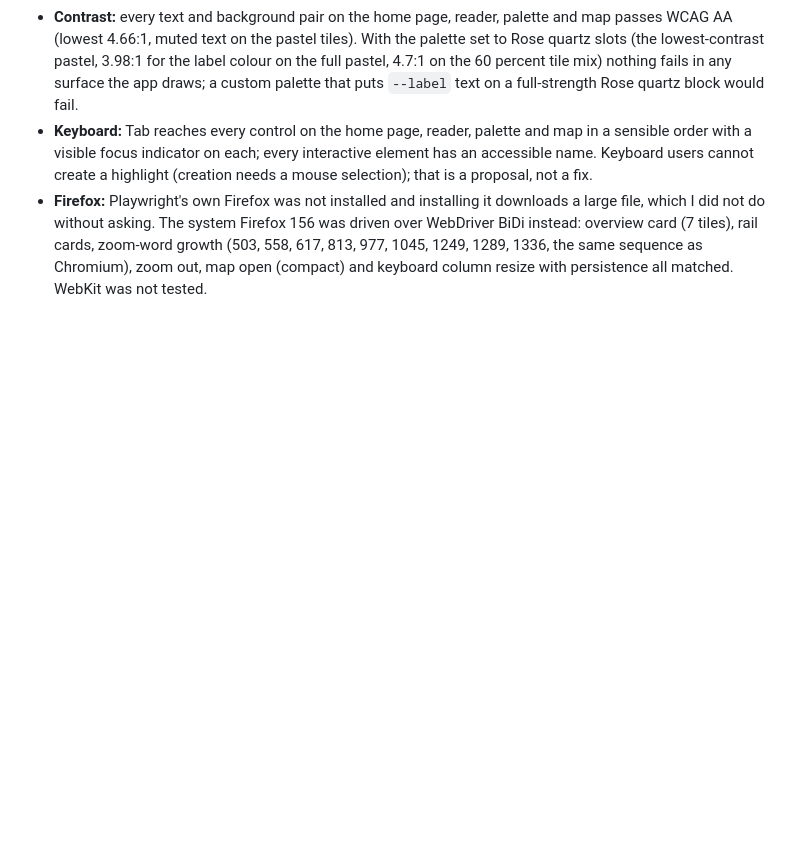
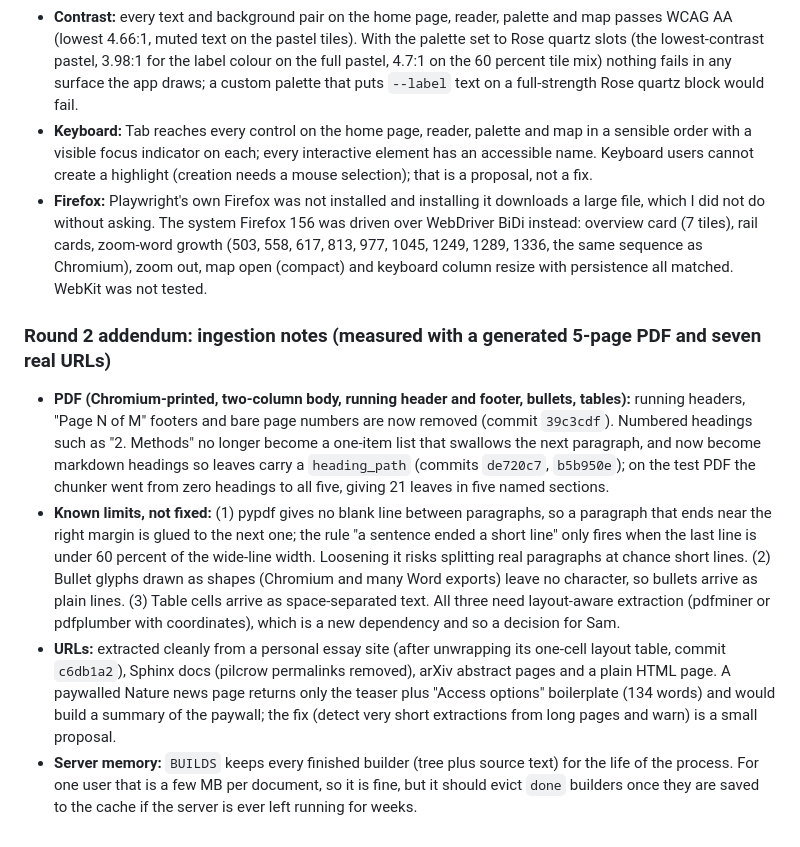
Before and after one commit to samsamthecodingman/Riemann, a Markdown page: docs/overnight-review.md, the part around the change. Rendered like a GitHub page; blank space fills up the shorter version.

Commit message:
docs: round 2 ingestion notes
Co-Authored-By: Claude Sonnet 5.5 <noreply@anthropic.com>

```diff
--- a/docs/overnight-review.md
+++ b/docs/overnight-review.md
@@ -195,3 +195,10 @@ These were found by driving the app in headless Chromium against a scratch data
 - **Contrast:** every text and background pair on the home page, reader, palette and map passes WCAG AA (lowest 4.66:1, muted text on the pastel tiles). With the palette set to Rose quartz slots (the lowest-contrast pastel, 3.98:1 for the label colour on the full pastel, 4.7:1 on the 60 percent tile mix) nothing fails in any surface the app draws; a custom palette that puts `--label` text on a full-strength Rose quartz block would fail.
 - **Keyboard:** Tab reaches every control on the home page, reader, palette and map in a sensible order with a visible focus indicator on each; every interactive element has an accessible name. Keyboard users cannot create a highlight (creation needs a mouse selection); that is a proposal, not a fix.
 - **Firefox:** Playwright's own Firefox was not installed and installing it downloads a large file, which I did not do without asking. The system Firefox 156 was driven over WebDriver BiDi instead: overview card (7 tiles), rail cards, zoom-word growth (503, 558, 617, 813, 977, 1045, 1249, 1289, 1336, the same sequence as Chromium), zoom out, map open (compact) and keyboard column resize with persistence all matched. WebKit was not tested.
+
+### Round 2 addendum: ingestion notes (measured with a generated 5-page PDF and seven real URLs)
+
+- **PDF (Chromium-printed, two-column body, running header and footer, bullets, tables):** running headers, "Page N of M" footers and bare page numbers are now removed (commit `39c3cdf`). Numbered headings such as "2. Methods" no longer become a one-item list that swallows the next paragraph, and now become markdown headings so leaves carry a `heading_path` (commits `de720c7`, `b5b950e`); on the test PDF the chunker went from zero headings to all five, giving 21 leaves in five named sections.
+- **Known limits, not fixed:** (1) pypdf gives no blank line between paragraphs, so a paragraph that ends near the right margin is glued to the next one; the rule "a sentence ended a short line" only fires when the last line is under 60 percent of the wide-line width. Loosening it risks splitting real paragraphs at chance short lines. (2) Bullet glyphs drawn as shapes (Chromium and many Word exports) leave no character, so bullets arrive as plain lines. (3) Table cells arrive as space-separated text. All three need layout-aware extraction (pdfminer or pdfplumber with coordinates), which is a new dependency and so a decision for Sam.
+- **URLs:** extracted cleanly from a personal essay site (after unwrapping its one-cell layout table, commit `c6db1a2`), Sphinx docs (pilcrow permalinks removed), arXiv abstract pages and a plain HTML page. A paywalled Nature news page returns only the teaser plus "Access options" boilerplate (134 words) and would build a summary of the paywall; the fix (detect very short extractions from long pages and warn) is a small proposal.
+- **Server memory:** `BUILDS` keeps every finished builder (tree plus source text) for the life of the process. For one user that is a few MB per document, so it is fine, but it should evict `done` builders once they are saved to the cache if the server is ever left running for weeks.
```
